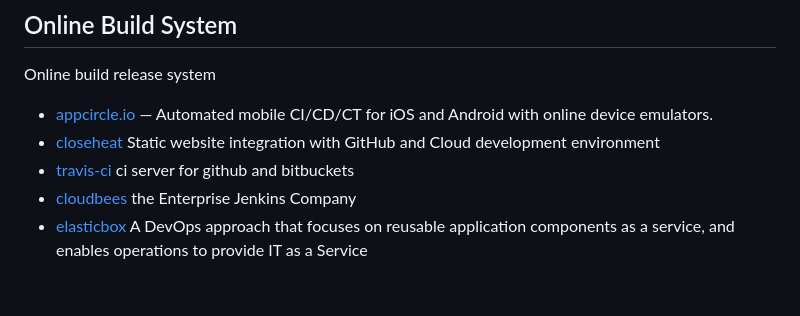
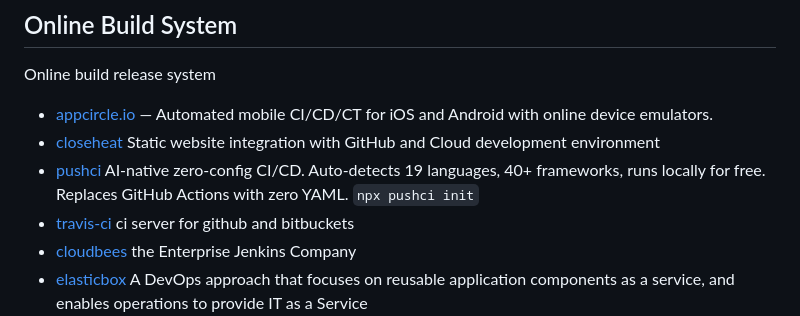
Before and after one commit to cicdops/awesome-ciandcd, a Markdown page: README.md, the part around the change. Drawn GitHub-style; blank space fills up the shorter version.

Commit message:
Add PushCI — AI-native zero-config CI/CD
Co-Authored-By: Claude Opus 4.6 (1M context) <noreply@anthropic.com>

```diff
--- a/README.md
+++ b/README.md
@@ -83,6 +83,7 @@ and developer-friendly build server out of the box
 Online build release system
 * [appcircle.io](https://appcircle.io) — Automated mobile CI/CD/CT for iOS and Android with online device emulators.
 * [closeheat](http://closeheat.com) Static website integration with GitHub and Cloud development environment
+* [pushci](https://pushci.dev) AI-native zero-config CI/CD. Auto-detects 19 languages, 40+ frameworks, runs locally for free. Replaces GitHub Actions with zero YAML. `npx pushci init`
 * [travis-ci](https://travis-ci.org) ci server for github and bitbuckets
 * [cloudbees](https://www.cloudbees.com/) the Enterprise Jenkins Company
 * [elasticbox](https://elasticbox.com)  A DevOps approach that focuses on reusable application components as a service, and enables operations to provide IT as a Service
```
